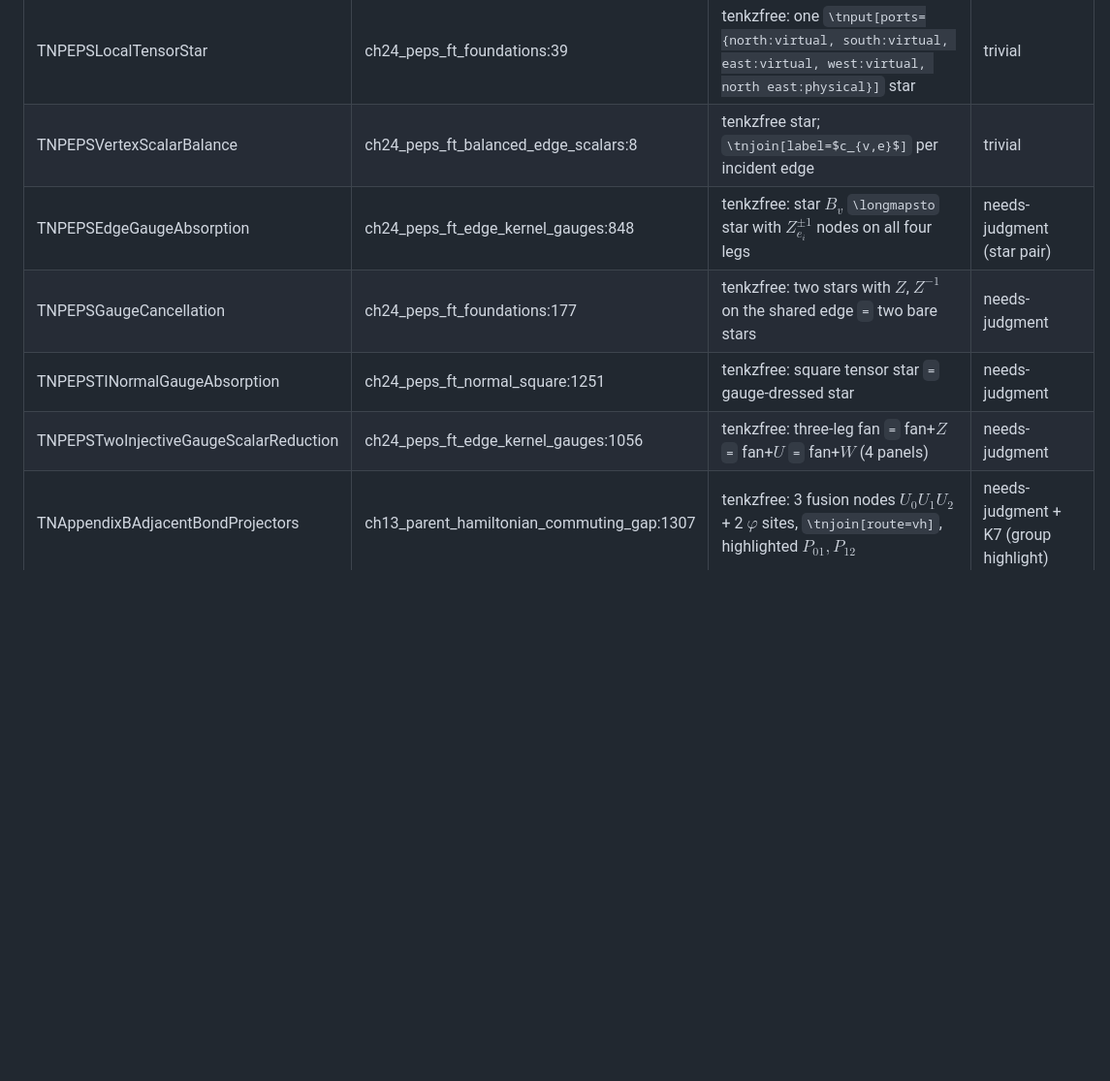
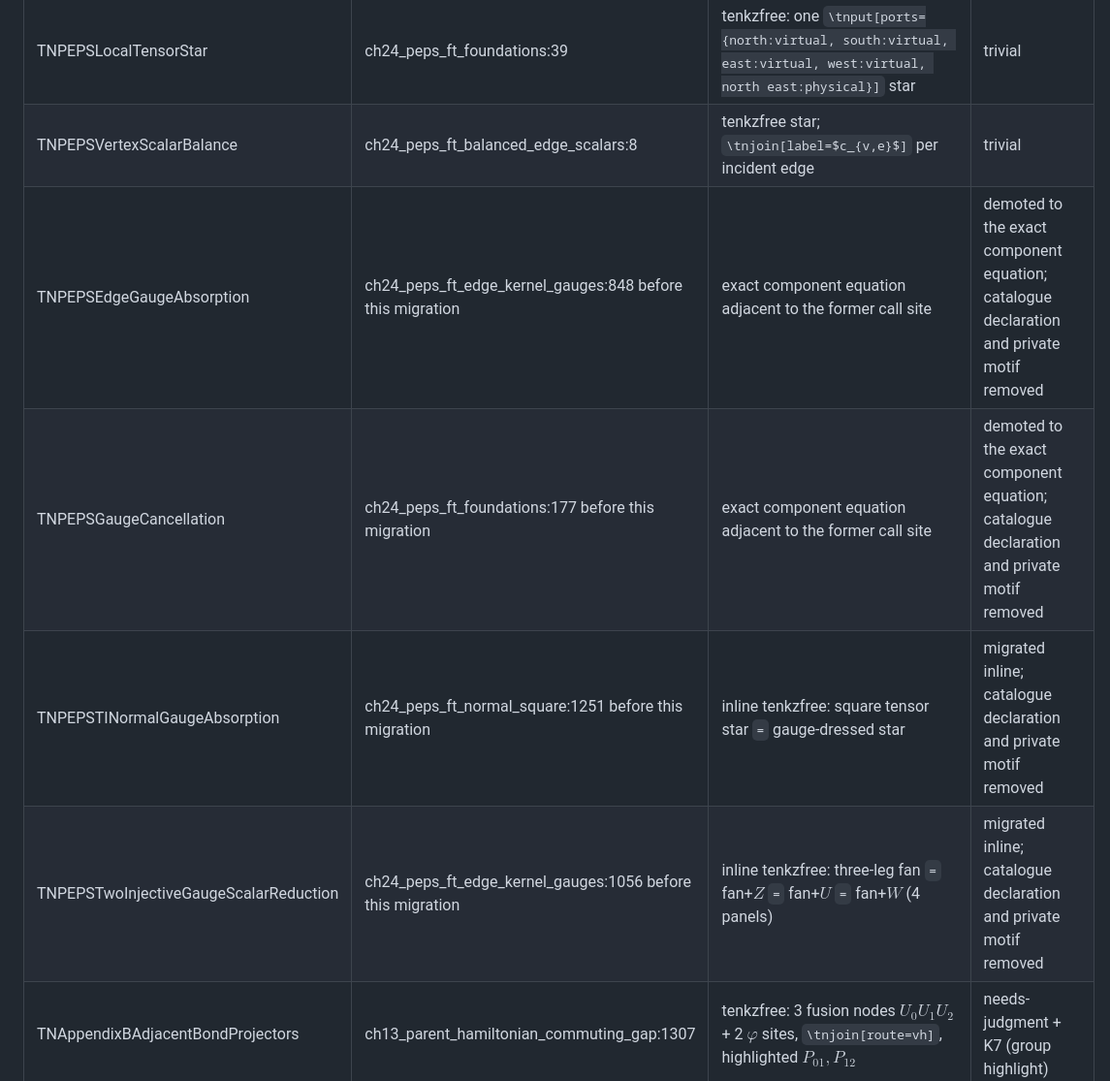
Before and after one commit to LionSR/tenkz, a Markdown page: docs/tenkz/MIGRATION-MAP.md, the part around one of its changes. Shown at 97% size. GitHub-like rendering; blank space fills up the shorter version.

```diff
--- a/docs/tenkz/MIGRATION-MAP.md
+++ b/docs/tenkz/MIGRATION-MAP.md
@@ -172,10 +174,10 @@ Note: the 7 hand-digitized region polygons inside `tn_motifs_peps.tex` all becom
 | TNPEPSInjectiveRegionUnion | ch24_peps_ft_normal_union:204 before this migration | inline `tenkzfree` four-block $K_4$ with six internal virtual contractions and four open physical legs | migrated inline; declaration and private motif removed |
 | TNPEPSLocalTensorStar | ch24_peps_ft_foundations:39 | tenkzfree: one `\tnput[ports={north:virtual, south:virtual, east:virtual, west:virtual, north east:physical}]` star | trivial |
 | TNPEPSVertexScalarBalance | ch24_peps_ft_balanced_edge_scalars:8 | tenkzfree star; `\tnjoin[label=$c_{v,e}$]` per incident edge | trivial |
-| TNPEPSEdgeGaugeAbsorption | ch24_peps_ft_edge_kernel_gauges:848 | tenkzfree: star $B_v$ `\longmapsto` star with $Z_{e_i}^{\pm1}$ nodes on all four legs | needs-judgment (star pair) |
-| TNPEPSGaugeCancellation | ch24_peps_ft_foundations:177 | tenkzfree: two stars with $Z$, $Z^{-1}$ on the shared edge `=` two bare stars | needs-judgment |
-| TNPEPSTINormalGaugeAbsorption | ch24_peps_ft_normal_square:1251 | tenkzfree: square tensor star `=` gauge-dressed star | needs-judgment |
-| TNPEPSTwoInjectiveGaugeScalarReduction | ch24_peps_ft_edge_kernel_gauges:1056 | tenkzfree: three-leg fan `=` fan+$Z$ `=` fan+$U$ `=` fan+$W$ (4 panels) | needs-judgment |
+| TNPEPSEdgeGaugeAbsorption | ch24_peps_ft_edge_kernel_gauges:848 before this migration | exact component equation adjacent to the former call site | demoted to the exact component equation; catalogue declaration and private motif removed |
+| TNPEPSGaugeCancellation | ch24_peps_ft_foundations:177 before this migration | exact component equation adjacent to the former call site | demoted to the exact component equation; catalogue declaration and private motif removed |
+| TNPEPSTINormalGaugeAbsorption | ch24_peps_ft_normal_square:1251 before this migration | inline tenkzfree: square tensor star `=` gauge-dressed star | migrated inline; catalogue declaration and private motif removed |
+| TNPEPSTwoInjectiveGaugeScalarReduction | ch24_peps_ft_edge_kernel_gauges:1056 before this migration | inline tenkzfree: three-leg fan `=` fan+$Z$ `=` fan+$U$ `=` fan+$W$ (4 panels) | migrated inline; catalogue declaration and private motif removed |
 | TNAppendixBAdjacentBondProjectors | ch13_parent_hamiltonian_commuting_gap:1307 | tenkzfree: 3 fusion nodes $U_0U_1U_2$ + 2 $\varphi$ sites, `\tnjoin[route=vh]`, highlighted $P_{01},P_{12}$ | needs-judgment + K7 (group highlight) |
 | TNAppendixBPhysicalSupportTransport | ch13_parent_hamiltonian_commuting_gap:1459 | same body + two overlapping support regions above | needs-judgment + K7 |
 | TNAppendixBChainTransport | ch13_parent_hamiltonian_commuting_gap:1718 | respell hexagon ring as `[periodic, physical=up]` 6-cell row ($h_i$, $h_{i+1}$ highlighted labels) `\xrightarrow{R^{(3)}_{i,\tau}}` 3-site open row | needs-judgment (layout redesign ring→periodic row; same contraction) |
```
Also changed, not shown: other parts of docs/tenkz/MIGRATION-MAP.md (+16 -14 lines).
